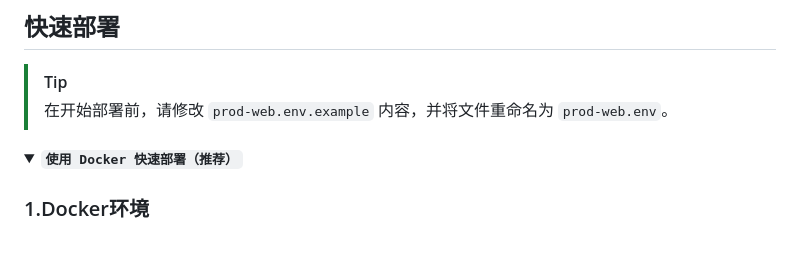
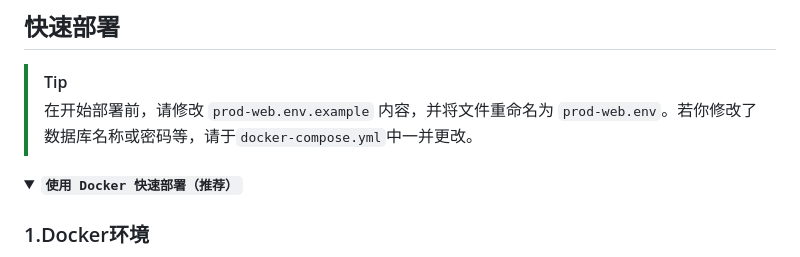
Before and after one commit to WikitTeam/ProjectWikit, a Markdown page: README.md, the part around the change. Rendered like a GitHub page; folded sections open.

Commit message:
Update deployment instructions in README.md
Signed-off-by: Kakushi <70345058+kakushi-w@users.noreply.github.com>

```diff
--- a/README.md
+++ b/README.md
@@ -35,7 +35,7 @@
 
 ## 快速部署
 > [!TIP]
-> 在开始部署前，请修改 `prod-web.env.example` 内容，并将文件重命名为 `prod-web.env`。
+> 在开始部署前，请修改 `prod-web.env.example` 内容，并将文件重命名为 `prod-web.env`。若你修改了数据库名称或密码等，请于`docker-compose.yml`中一并更改。
 
 <details>
 <summary>  <code><strong>使用 Docker 快速部署（推荐）</strong></code></summary>
```
